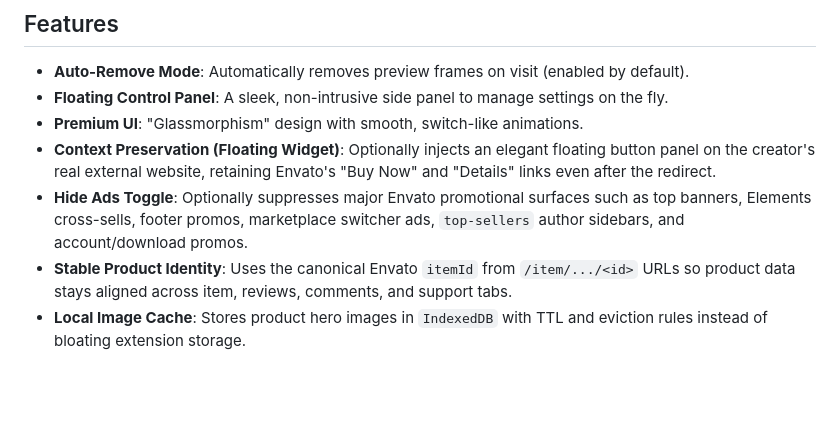
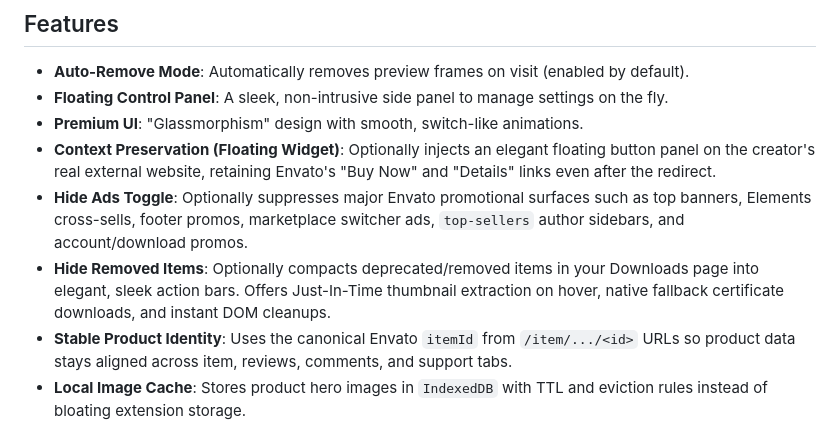
Before and after one commit to mvuljevas/envato-xperience, a Markdown page: README.md, the part around the change. GitHub-like rendering; blank space fills up the shorter version.

Commit message:
docs: formalize Removed Items features in Readme and Roadmap tracking

```diff
--- a/README.md
+++ b/README.md
@@ -13,6 +13,7 @@ A Chrome extension that seamlessly removes preview iframes from Envato marketpla
 - **Premium UI**: "Glassmorphism" design with smooth, switch-like animations.
 - **Context Preservation (Floating Widget)**: Optionally injects an elegant floating button panel on the creator's real external website, retaining Envato's "Buy Now" and "Details" links even after the redirect.
 - **Hide Ads Toggle**: Optionally suppresses major Envato promotional surfaces such as top banners, Elements cross-sells, footer promos, marketplace switcher ads, `top-sellers` author sidebars, and account/download promos.
+- **Hide Removed Items**: Optionally compacts deprecated/removed items in your Downloads page into elegant, sleek action bars. Offers Just-In-Time thumbnail extraction on hover, native fallback certificate downloads, and instant DOM cleanups.
 - **Stable Product Identity**: Uses the canonical Envato `itemId` from `/item/.../<id>` URLs so product data stays aligned across item, reviews, comments, and support tabs.
 - **Local Image Cache**: Stores product hero images in `IndexedDB` with TTL and eviction rules instead of bloating extension storage.
 - **Contextual Status States**: Outside item pages, the panel switches to premium editorial states for browse, preview, and fallback contexts instead of showing a dead loading message.
```
Also changed, not shown: docs/ROADMAP.md (+9 -1 lines).
